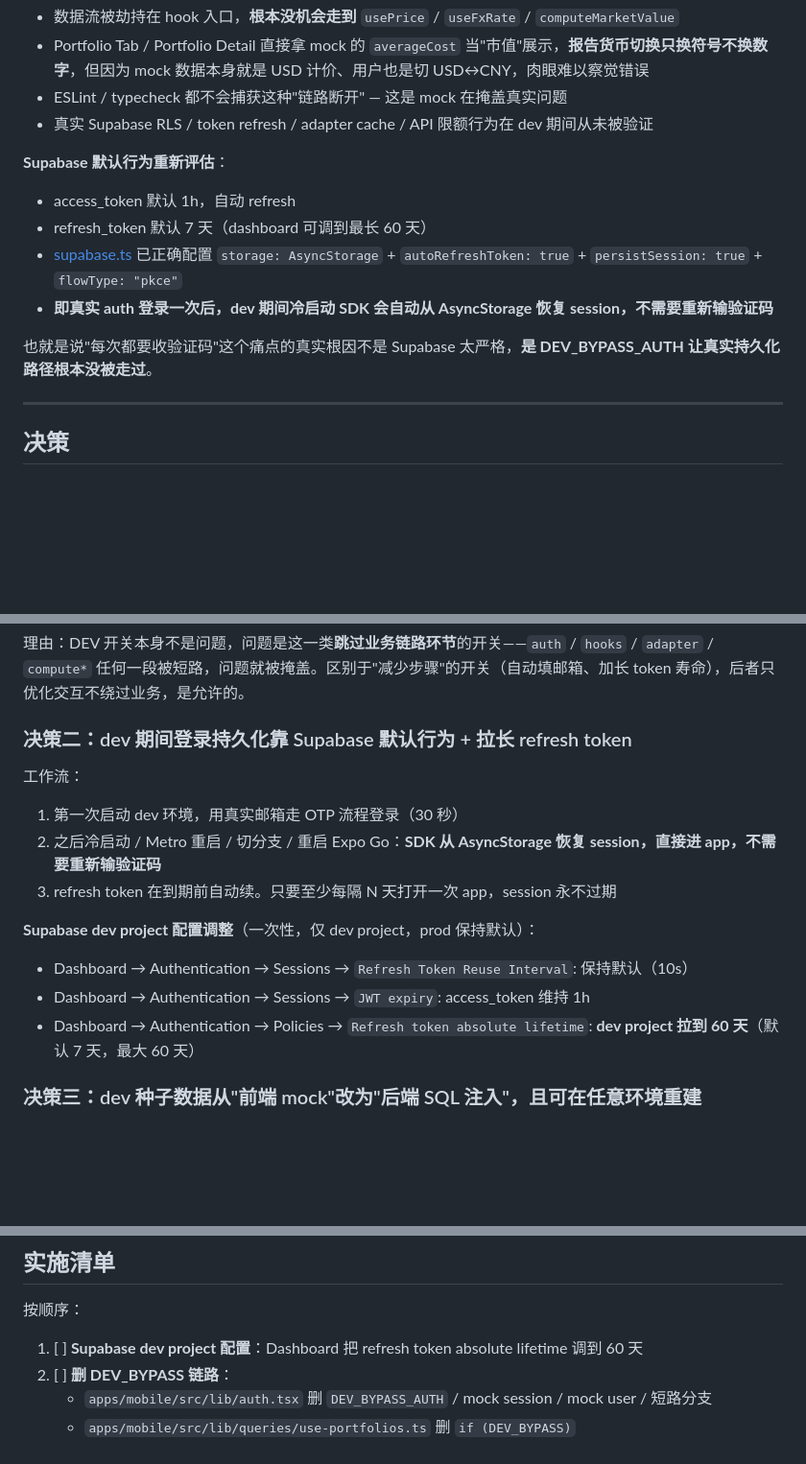
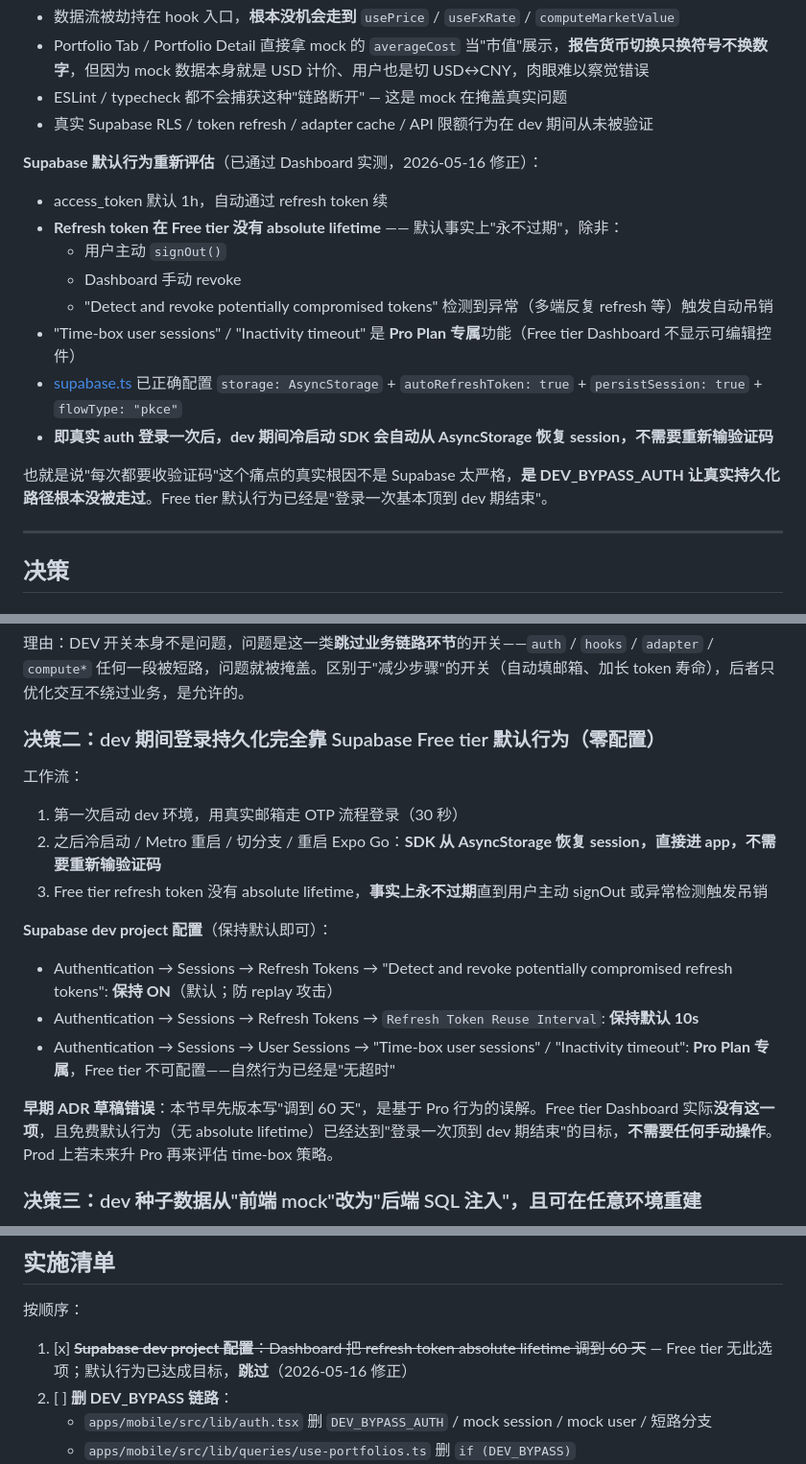
Before and after one commit to BoyangJiao/arc, a Markdown page: docs/adr/007-dev-auth-and-seed-strategy.md, 3 parts joined by grey strips. Shown at 96% size. Rendered like a GitHub page; blank space fills up the shorter version.

Commit message:
docs(adr-007): correct Supabase Free-tier refresh-token behavior
I had claimed (§决策二) that Free tier exposes a "Refresh token absolute
lifetime" knob that we should crank to 60 days. That was wrong — verified
2026-05-16 from the Dashboard:

- Refresh tokens on Free tier have NO absolute lifetime by default; they
  effectively never expire until the user signs out, the admin revokes
  them, or "Detect and revoke potentially compromised tokens" triggers.
- "Time-box user sessions" / "Inactivity timeout" exist but are Pro Plan
  only — Free tier Dashboard shows them disabled.

Net effect on Arc dev workflow: the goal of "log in once, lasts the whole
dev period" is met by default. No Dashboard step required.

This commit:
- ADR 007 §背景: rewrites the "Supabase 默认行为重新评估" bullet list.
- ADR 007 §决策二: replaces the "crank to 60 days" recipe with "keep
  defaults; the Free-tier behavior already gets us there"; explicitly
  flags the previous draft was wrong.
- ADR 007 §实施清单 item 1: strikethrough; documents why it's skipped.
- session-state.md "next actions" item 4: matched strikethrough + ADR
  pointer.

No code changes.

Co-Authored-By: Claude Opus 4.7 <noreply@anthropic.com>

```diff
--- a/docs/adr/007-dev-auth-and-seed-strategy.md
+++ b/docs/adr/007-dev-auth-and-seed-strategy.md
@@ -22,14 +22,18 @@ Step 4 开发期间，为了避开"每次冷启动都要收 OTP 验证码 →
 - ESLint / typecheck 都不会捕获这种"链路断开" — 这是 mock 在掩盖真实问题
 - 真实 Supabase RLS / token refresh / adapter cache / API 限额行为在 dev 期间从未被验证
 
-**Supabase 默认行为重新评估**：
+**Supabase 默认行为重新评估**（已通过 Dashboard 实测，2026-05-16 修正）：
 
-- access_token 默认 1h，自动 refresh
-- refresh_token 默认 7 天（dashboard 可调到最长 60 天）
+- access_token 默认 1h，自动通过 refresh token 续
+- **Refresh token 在 Free tier 没有 absolute lifetime** —— 默认事实上"永不过期"，除非：
+  - 用户主动 `signOut()`
+  - Dashboard 手动 revoke
+  - "Detect and revoke potentially compromised tokens" 检测到异常（多端反复 refresh 等）触发自动吊销
+- "Time-box user sessions" / "Inactivity timeout" 是 **Pro Plan 专属**功能（Free tier Dashboard 不显示可编辑控件）
 - [supabase.ts](../../apps/mobile/src/lib/supabase.ts) 已正确配置 `storage: AsyncStorage` + `autoRefreshToken: true` + `persistSession: true` + `flowType: "pkce"`
 - **即真实 auth 登录一次后，dev 期间冷启动 SDK 会自动从 AsyncStorage 恢复 session，不需要重新输验证码**
 
-也就是说"每次都要收验证码"这个痛点的真实根因不是 Supabase 太严格，**是 DEV_BYPASS_AUTH 让真实持久化路径根本没被走过**。
+也就是说"每次都要收验证码"这个痛点的真实根因不是 Supabase 太严格，**是 DEV_BYPASS_AUTH 让真实持久化路径根本没被走过**。Free tier 默认行为已经是"登录一次基本顶到 dev 期结束"。
 
 ---
 
@@ -46,19 +50,21 @@ Step 4 开发期间，为了避开"每次冷启动都要收 OTP 验证码 →
 
 理由：DEV 开关本身不是问题，问题是这一类**跳过业务链路环节**的开关——`auth` / `hooks` / `adapter` / `compute*` 任何一段被短路，问题就被掩盖。区别于"减少步骤"的开关（自动填邮箱、加长 token 寿命），后者只优化交互不绕过业务，是允许的。
 
-### 决策二：dev 期间登录持久化靠 Supabase 默认行为 + 拉长 refresh token
+### 决策二：dev 期间登录持久化完全靠 Supabase Free tier 默认行为（零配置）
 
 工作流：
 
 1. 第一次启动 dev 环境，用真实邮箱走 OTP 流程登录（30 秒）
 2. 之后冷启动 / Metro 重启 / 切分支 / 重启 Expo Go：**SDK 从 AsyncStorage 恢复 session，直接进 app，不需要重新输验证码**
-3. refresh token 在到期前自动续。只要至少每隔 N 天打开一次 app，session 永不过期
+3. Free tier refresh token 没有 absolute lifetime，**事实上永不过期**直到用户主动 signOut 或异常检测触发吊销
 
-**Supabase dev project 配置调整**（一次性，仅 dev project，prod 保持默认）：
+**Supabase dev project 配置**（保持默认即可）：
 
-- Dashboard → Authentication → Sessions → `Refresh Token Reuse Interval`: 保持默认（10s）
-- Dashboard → Authentication → Sessions → `JWT expiry`: access_token 维持 1h
-- Dashboard → Authentication → Policies → `Refresh token absolute lifetime`: **dev project 拉到 60 天**（默认 7 天，最大 60 天）
+- Authentication → Sessions → Refresh Tokens → "Detect and revoke potentially compromised refresh tokens": **保持 ON**（默认；防 replay 攻击）
+- Authentication → Sessions → Refresh Tokens → `Refresh Token Reuse Interval`: **保持默认 10s**
+- Authentication → Sessions → User Sessions → "Time-box user sessions" / "Inactivity timeout": **Pro Plan 专属**，Free tier 不可配置——自然行为已经是"无超时"
+
+**早期 ADR 草稿错误**：本节早先版本写"调到 60 天"，是基于 Pro 行为的误解。Free tier Dashboard 实际**没有这一项**，且免费默认行为（无 absolute lifetime）已经达到"登录一次顶到 dev 期结束"的目标，**不需要任何手动操作**。Prod 上若未来升 Pro 再来评估 time-box 策略。
 
 ### 决策三：dev 种子数据从"前端 mock"改为"后端 SQL 注入"，且**可在任意环境重建**
 
@@ -192,7 +198,7 @@ Step 4 开发期间，为了避开"每次冷启动都要收 OTP 验证码 →
 
 按顺序：
 
-1. [ ] **Supabase dev project 配置**：Dashboard 把 refresh token absolute lifetime 调到 60 天
+1. [x] ~~**Supabase dev project 配置**：Dashboard 把 refresh token absolute lifetime 调到 60 天~~ — Free tier 无此选项；默认行为已达成目标，**跳过**（2026-05-16 修正）
 2. [ ] **删 DEV_BYPASS 链路**：
    - `apps/mobile/src/lib/auth.tsx` 删 `DEV_BYPASS_AUTH` / mock session / mock user / 短路分支
    - `apps/mobile/src/lib/queries/use-portfolios.ts` 删 `if (DEV_BYPASS)`
```
Also changed, not shown: .specify/session-state.md (+1 -1 lines).
